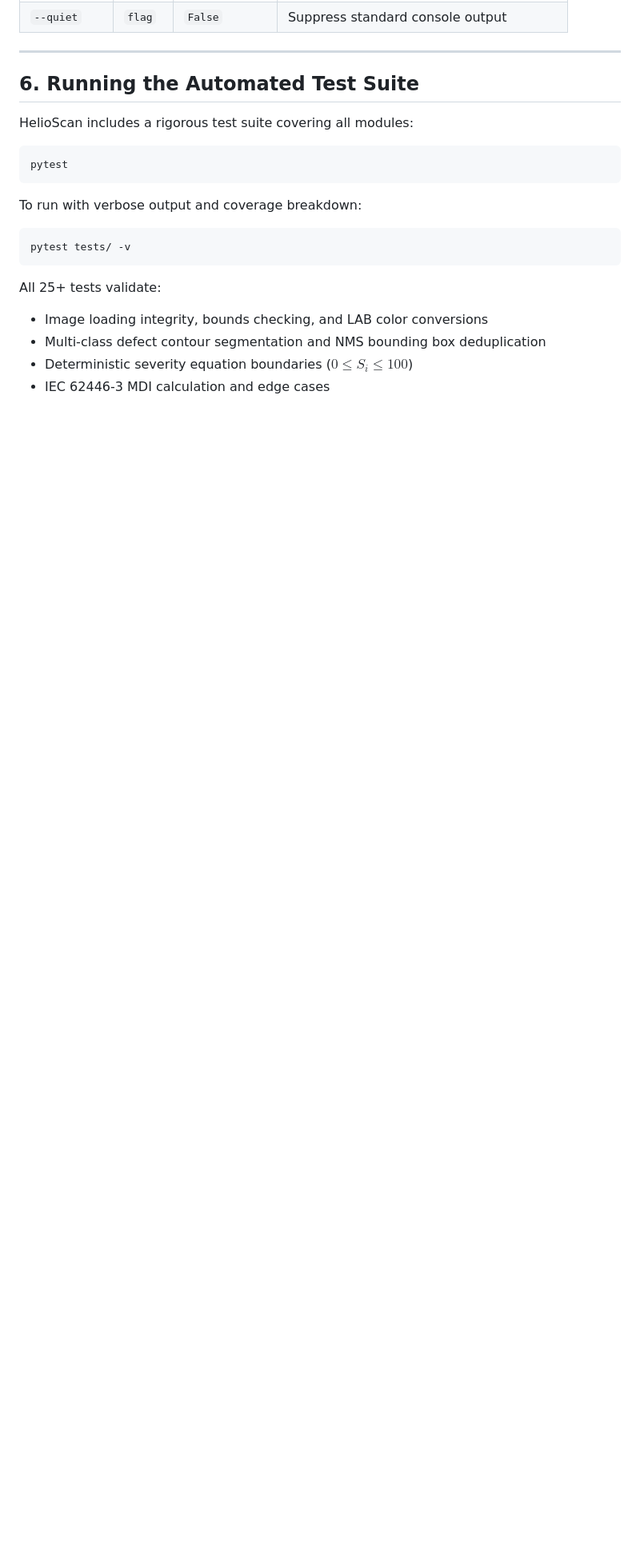
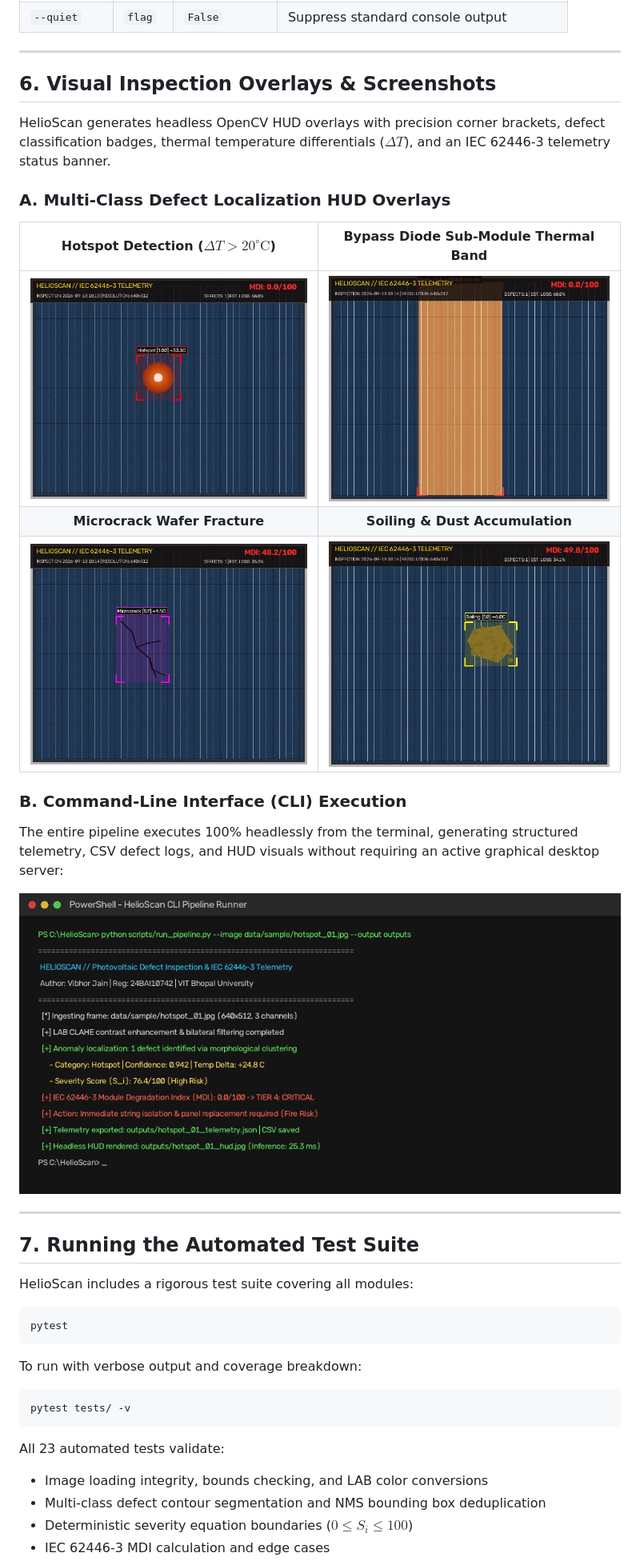
Before and after one commit to Vibhor-Jain0206/HelioScan, a Markdown page: README.md, the part around one of its changes. Shown at 80% size. GitHub-like rendering; pictures changed too: docs/screenshots/cli_terminal_execution.png (added), docs/screenshots/diode_failure_hud.jpg (added), docs/screenshots/hotspot_detection_hud.jpg (added); blank space fills up the shorter version.

Commit message:
docs: add HUD inspection screenshots, CLI execution showcase, and markdown report

````diff
--- a/README.md
+++ b/README.md
@@ -221,7 +225,29 @@ python scripts/run_pipeline.py --batch data/sample --output outputs --quiet
 
 ---
 
-## 6. Running the Automated Test Suite
+## 6. Visual Inspection Overlays & Screenshots
+
+HelioScan generates headless OpenCV HUD overlays with precision corner brackets, defect classification badges, thermal temperature differentials ($\Delta T$), and an IEC 62446-3 telemetry status banner.
+
+### A. Multi-Class Defect Localization HUD Overlays
+
+| Hotspot Detection ($\Delta T > 20^\circ\text{C}$) | Bypass Diode Sub-Module Thermal Band |
+|:---:|:---:|
+| <img src="docs/screenshots/hotspot_detection_hud.jpg" width="420"/> | <img src="docs/screenshots/diode_failure_hud.jpg" width="420"/> |
+| **Microcrack Wafer Fracture** | **Soiling & Dust Accumulation** |
+| <img src="docs/screenshots/microcrack_detection_hud.jpg" width="420"/> | <img src="docs/screenshots/soiling_detection_hud.jpg" width="420"/> |
+
+### B. Command-Line Interface (CLI) Execution
+
+The entire pipeline executes 100% headlessly from the terminal, generating structured telemetry, CSV defect logs, and HUD visuals without requiring an active graphical desktop server:
+
+<p align="center">
+  <img src="docs/screenshots/cli_terminal_execution.png" alt="HelioScan CLI Execution Screenshot" width="850"/>
+</p>
+
+---
+
+## 7. Running the Automated Test Suite
 
 HelioScan includes a rigorous test suite covering all modules:
 
@@ -234,7 +260,7 @@ To run with verbose output and coverage breakdown:
 pytest tests/ -v
 ```
 
-All 25+ tests validate:
+All 23 automated tests validate:
 - Image loading integrity, bounds checking, and LAB color conversions
 - Multi-class defect contour segmentation and NMS bounding box deduplication
 - Deterministic severity equation boundaries ($0 \le S_i \le 100$)
````
Also changed, not shown: other parts of README.md (+14 -8 lines), report/PROJECT_REPORT.md (added, +176 -0 lines).
